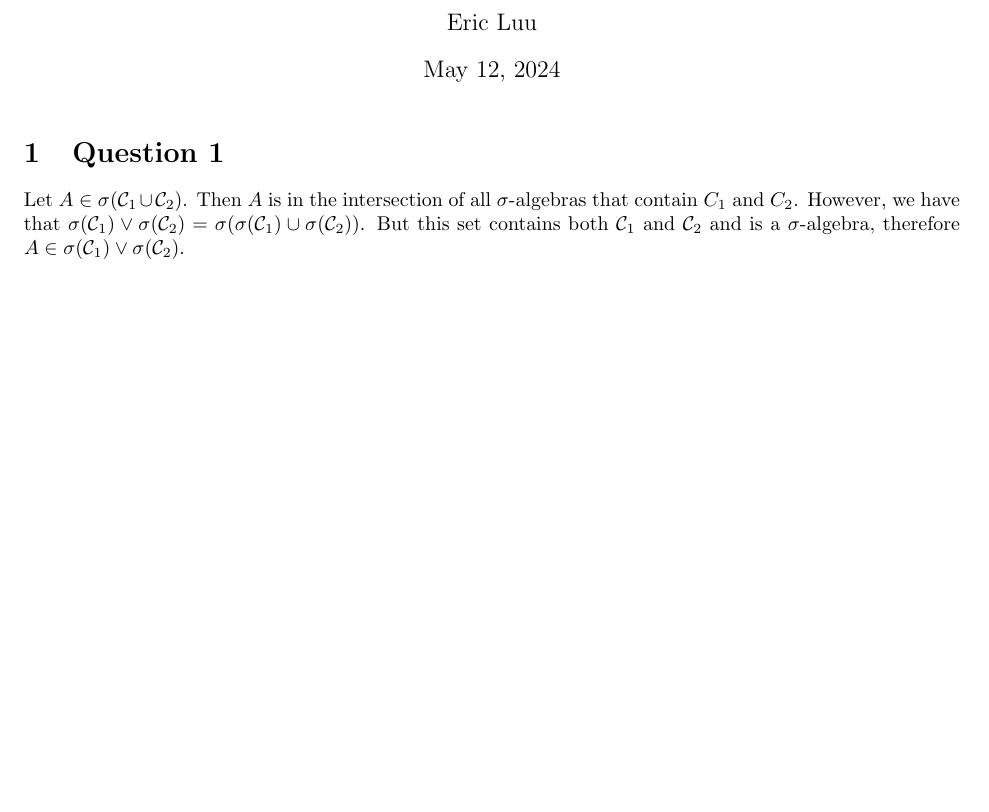
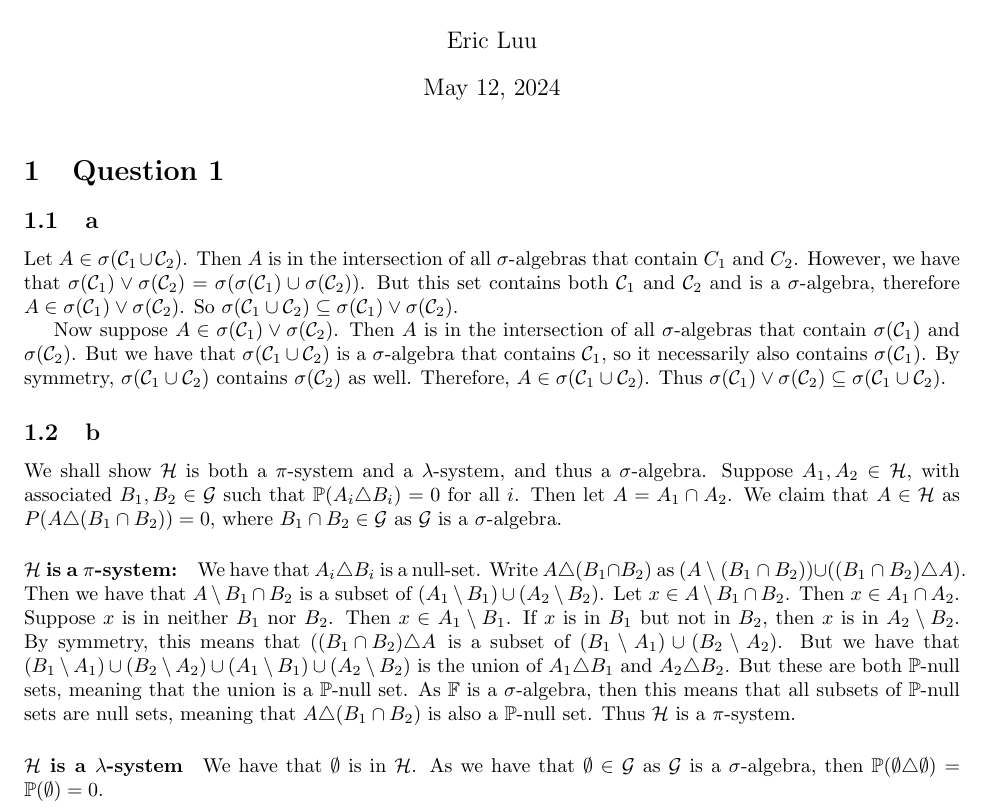
Before and after one commit to ErickLuu/Honours-Project-Notes, a LaTeX problem sheet (Notes/Measure theory/Probability Assignment/Assignment.tex): part of the page, cut so that both start at the same text, the shorter picture padded with empty space. Compiled offline with pdfLaTeX.

Commit message:
txs auto checkin

```diff
--- a/Notes/Measure theory/Probability Assignment/Assignment.tex
+++ b/Notes/Measure theory/Probability Assignment/Assignment.tex
@@ -34,5 +34,17 @@
 
 \maketitle
 \section{Question 1}
-Let $A \in \sigma(\mathcal{C}_1 \cup \mathcal{C}_2)$. Then $A$ is in the intersection of all $\sigma$-algebras that contain $C_1$ and $C_2$. However, we have that $\sigma(\mathcal{C}_1) \vee \sigma(\mathcal{C}_2) = \sigma(\sigma(\mathcal{C}_1) \cup \sigma(\mathcal{C}_2))$. But this set contains both $\mathcal{C}_1$ and $\mathcal{C}_2$ and is a $\sigma$-algebra, therefore $A \in \sigma(\mathcal{C}_1) \vee \sigma(\mathcal{C}_2)$.
+\subsection{a}
+Let $A \in \sigma(\mathcal{C}_1 \cup \mathcal{C}_2)$. Then $A$ is in the intersection of all $\sigma$-algebras that contain $C_1$ and $C_2$. However, we have that $\sigma(\mathcal{C}_1) \vee \sigma(\mathcal{C}_2) = \sigma(\sigma(\mathcal{C}_1) \cup \sigma(\mathcal{C}_2))$. But this set contains both $\mathcal{C}_1$ and $\mathcal{C}_2$ and is a $\sigma$-algebra, therefore $A \in \sigma(\mathcal{C}_1) \vee \sigma(\mathcal{C}_2)$. So $ \sigma(\mathcal{C}_1 \cup \mathcal{C}_2) \subseteq \sigma(\mathcal{C}_1) \vee \sigma(\mathcal{C}_2)$.
+
+Now suppose $A \in \sigma(\mathcal{C}_1) \vee \sigma(\mathcal{C}_2)$. Then $A$ is in the intersection of all $\sigma$-algebras that contain $\sigma(\mathcal{C}_1)$ and $\sigma(\mathcal{C}_2)$. But we have that $\sigma(\mathcal{C}_1 \cup \mathcal{C}_2)$ is a $\sigma$-algebra that contains $\mathcal{C}_1$, so it necessarily also contains $\sigma(\mathcal{C}_1)$. By symmetry, $\sigma(\mathcal{C}_1 \cup \mathcal{C}_2)$ contains $\sigma(\mathcal{C}_2)$ as well. Therefore, $A \in \sigma(\mathcal{C}_1 \cup \mathcal{C}_2)$. Thus $\sigma(\mathcal{C}_1) \vee \sigma(\mathcal{C}_2) \subseteq \sigma(\mathcal{C}_1 \cup \mathcal{C}_2)$.
+
+\subsection{b}
+We shall show $\mathcal{H}$ is both a $\pi$-system and a $\lambda$-system, and thus a $\sigma$-algebra. Suppose $A_1, A_2 \in \mathcal{H}$, with associated $B_1, B_2 \in \mathcal{G}$ such that $\mathbb{P}(A_i \triangle B_i) = 0$ for all $i$.
+Then let $A = A_1 \cap A_2$. We claim that $A \in \mathcal{H}$ as $P(A \triangle (B_1 \cap B_2)) = 0$, where $B_1 \cap B_2 \in \mathcal{G}$ as $\mathcal{G}$ is a $\sigma$-algebra.
+\paragraph{$\mathcal{H}$ is a $\pi$-system:}
+We have that $A_i \triangle B_i$ is a null-set. Write $A \triangle (B_1 \cap B_2)$ as $\left(A \setminus (B_1 \cap B_2)\right) \cup \left((B_1 \cap B_2) \triangle A\right)$. Then we have that $A \setminus B_1 \cap B_2$ is a subset of $(A_1 \setminus B_1) \cup (A_2 \setminus B_2)$. Let $x \in A \setminus B_1 \cap B_2$. Then $x \in A_1 \cap A_2$. Suppose $x$ is in neither $B_1$ nor $B_2$. Then $x \in A_1 \setminus B_1$. If $x$ is in $B_1$ but not in $B_2$, then $x$ is in $A_2 \setminus B_2$. By symmetry, this means that $\left((B_1 \cap B_2) \triangle A$ is a subset of $(B_1 \setminus A_1) \cup (B_2 \setminus A_2)$. But we have that $(B_1 \setminus A_1) \cup (B_2 \setminus A_2) \cup (A_1 \setminus B_1) \cup (A_2 \setminus B_2)$ is the union of $A_1 \triangle B_1$ and $A_2 \triangle B_2$. But these are both $\mathbb{P}$-null sets, meaning that the union is a $\mathbb{P}$-null set. As $\mathbb{F}$ is a $\sigma$-algebra, then this means that all subsets of $\mathbb{P}$-null sets are null sets, meaning that $A \triangle (B_1 \cap B_2)$ is also a $\mathbb{P}$-null set. Thus $\mathcal{H}$ is a $\pi$-system.
+
+\paragraph{$\mathcal{H}$ is a $\lambda$-system}
+We have that $\emptyset$ is in $\mathcal{H}$. As we have that $\emptyset \in \mathcal{G}$ as $\mathcal{G}$ is a $\sigma$-algebra, then $\mathbb{P}(\emptyset \triangle \emptyset) = \mathbb{P}(\emptyset) = 0$.
 \end{document}
```
